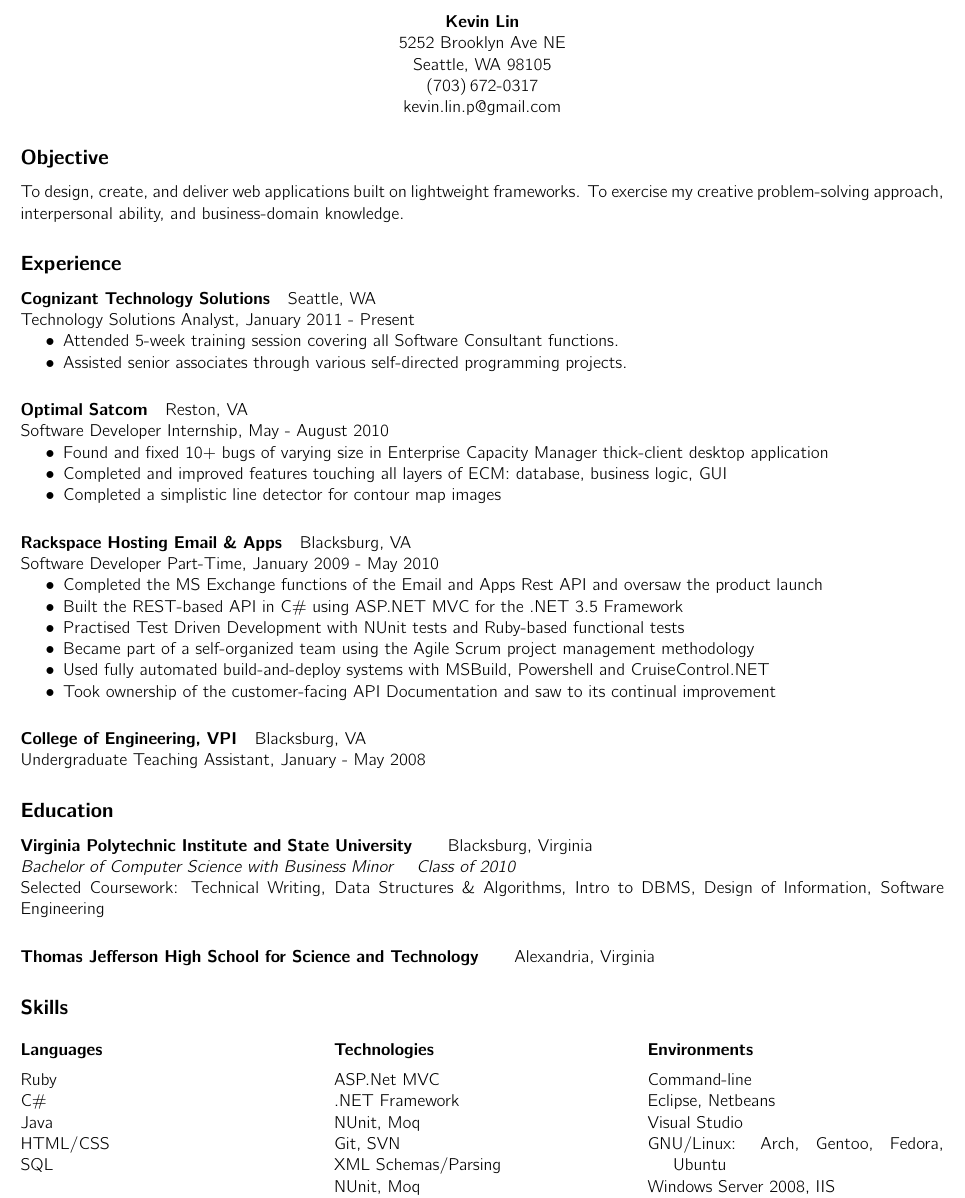
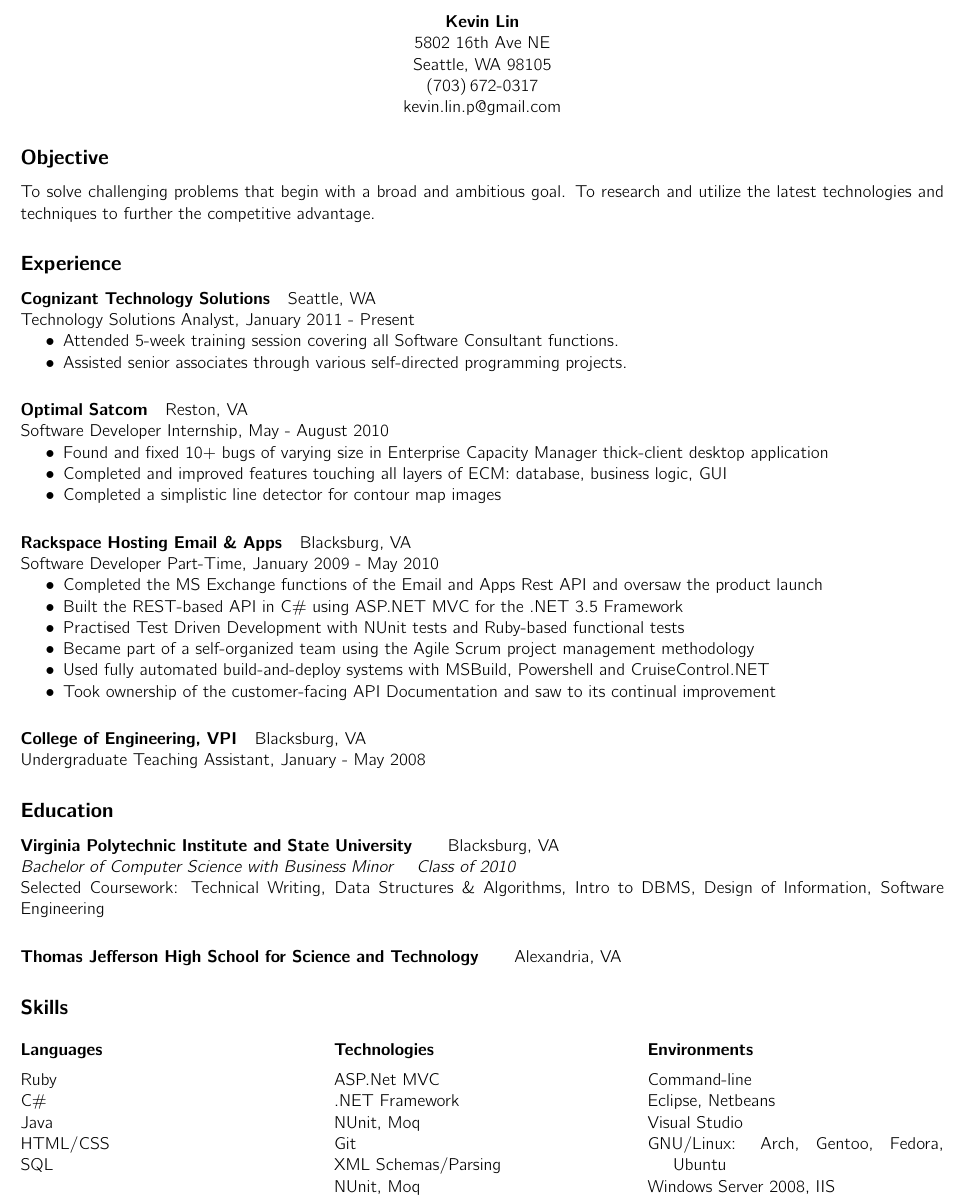
Before and after one commit to KevinLinP/documents, a LaTeX CV (resume.tex): part of the page, cut so that both start at the same text. Compiled offline with pdfLaTeX.

Commit message:
updated address, changed objective statement, other minor

```diff
--- a/resume.tex
+++ b/resume.tex
@@ -15,14 +15,14 @@
 
 \begin{center}
 \textbf{Kevin Lin} \\
-5252 Brooklyn Ave NE \\ Seattle, WA 98105\\
+5802 16th Ave NE \\ Seattle, WA 98105 \\
 (703)\,672-0317\\
 kevin.lin.p@gmail.com \\
 \end{center}
 
 
 \subsection*{Objective}
-To design, create, and deliver web applications built on lightweight frameworks. To exercise my creative problem-solving approach, interpersonal ability, and business-domain knowledge.
+To solve challenging problems that begin with a broad and ambitious goal. To research and utilize the latest technologies and techniques to further the competitive advantage.
 
 
 \subsection*{Experience}
@@ -98,10 +98,10 @@
 
 
 \subsection*{Education}
-\paragraph*{Virginia Polytechnic Institute and State University}\quad Blacksburg, Virginia\\
+\paragraph*{Virginia Polytechnic Institute and State University}\quad Blacksburg, VA\\
 \textit{Bachelor of Computer Science with Business Minor \quad Class of 2010}\\
 Selected Coursework: Technical Writing, Data Structures \& Algorithms, Intro to DBMS, Design of Information, Software Engineering
-\paragraph*{Thomas Jefferson High School for Science and Technology}\quad Alexandria, Virginia
+\paragraph*{Thomas Jefferson High School for Science and Technology}\quad Alexandria, VA
 
 
 \subsection*{Skills}
@@ -118,7 +118,7 @@
 ASP.Net MVC \\
 .NET Framework \\
 NUnit, Moq \\
-Git, SVN \\
+Git\\
 XML Schemas/Parsing\\
 NUnit, Moq\\
 PostgreSQL, MSSQL\\
```
Also changed, not shown: resume.tex (2 more changed lines).
